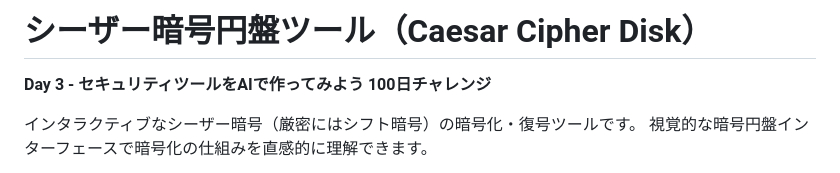
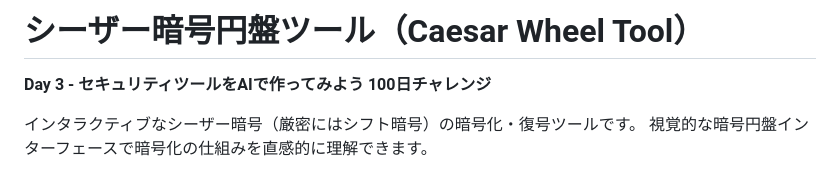
Before and after one commit to ipusiron/caesar-cipher-wheel, a Markdown page: README.md, the part around the change. GitHub-like rendering.

Commit message:
ツール名を変更

```diff
--- a/README.md
+++ b/README.md
@@ -1,4 +1,4 @@
-# シーザー暗号円盤ツール（Caesar Cipher Disk）
+# シーザー暗号円盤ツール（Caesar Wheel Tool）
 
 **Day 3 - セキュリティツールをAIで作ってみよう 100日チャレンジ**
 
```
